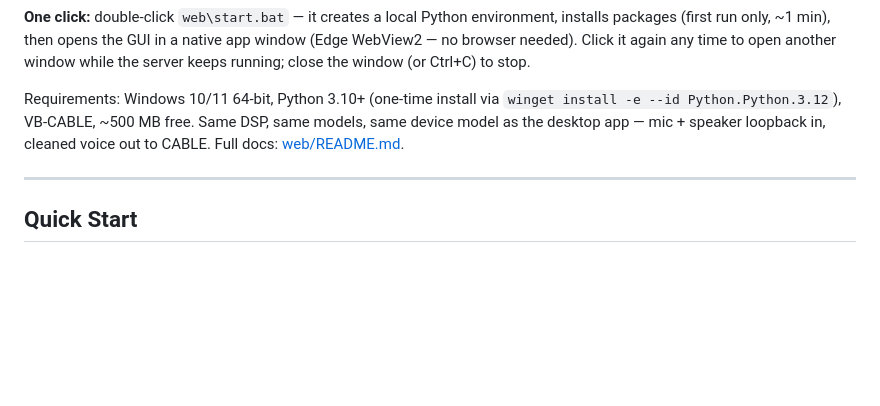
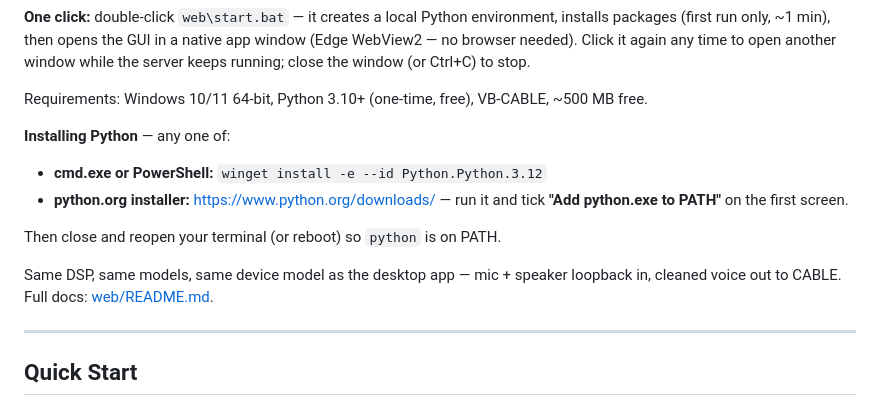
Before and after one commit to samudinzul/aec-client, a Markdown page: README.md, the part around the change. GitHub-like rendering; blank space fills up the shorter version.

Commit message:
docs: Python install — cmd.exe/PowerShell (winget) or python.org installer

```diff
--- a/README.md
+++ b/README.md
@@ -93,11 +93,20 @@ local Python environment, installs packages (first run only,
 time to open another window while the server keeps
 running; close the window (or Ctrl+C) to stop.
 
-Requirements: Windows 10/11 64-bit, Python 3.10+ (one-time
-install via `winget install -e --id Python.Python.3.12`),
-VB-CABLE, ~500 MB free. Same DSP, same models, same device
-model as the desktop app — mic + speaker loopback in, cleaned
-voice out to CABLE. Full docs: [web/README.md](web/README.md).
+Requirements: Windows 10/11 64-bit, Python 3.10+ (one-time,
+free), VB-CABLE, ~500 MB free.
+
+**Installing Python** — any one of:
+- **cmd.exe or PowerShell:** `winget install -e --id Python.Python.3.12`
+- **python.org installer:** https://www.python.org/downloads/ —
+  run it and tick **"Add python.exe to PATH"** on the first screen.
+
+Then close and reopen your terminal (or reboot) so `python` is
+on PATH.
+
+Same DSP, same models, same device model as the desktop app —
+mic + speaker loopback in, cleaned voice out to CABLE.
+Full docs: [web/README.md](web/README.md).
 
 ---
 
```
Also changed, not shown: web/README.md (+8 -5 lines).
